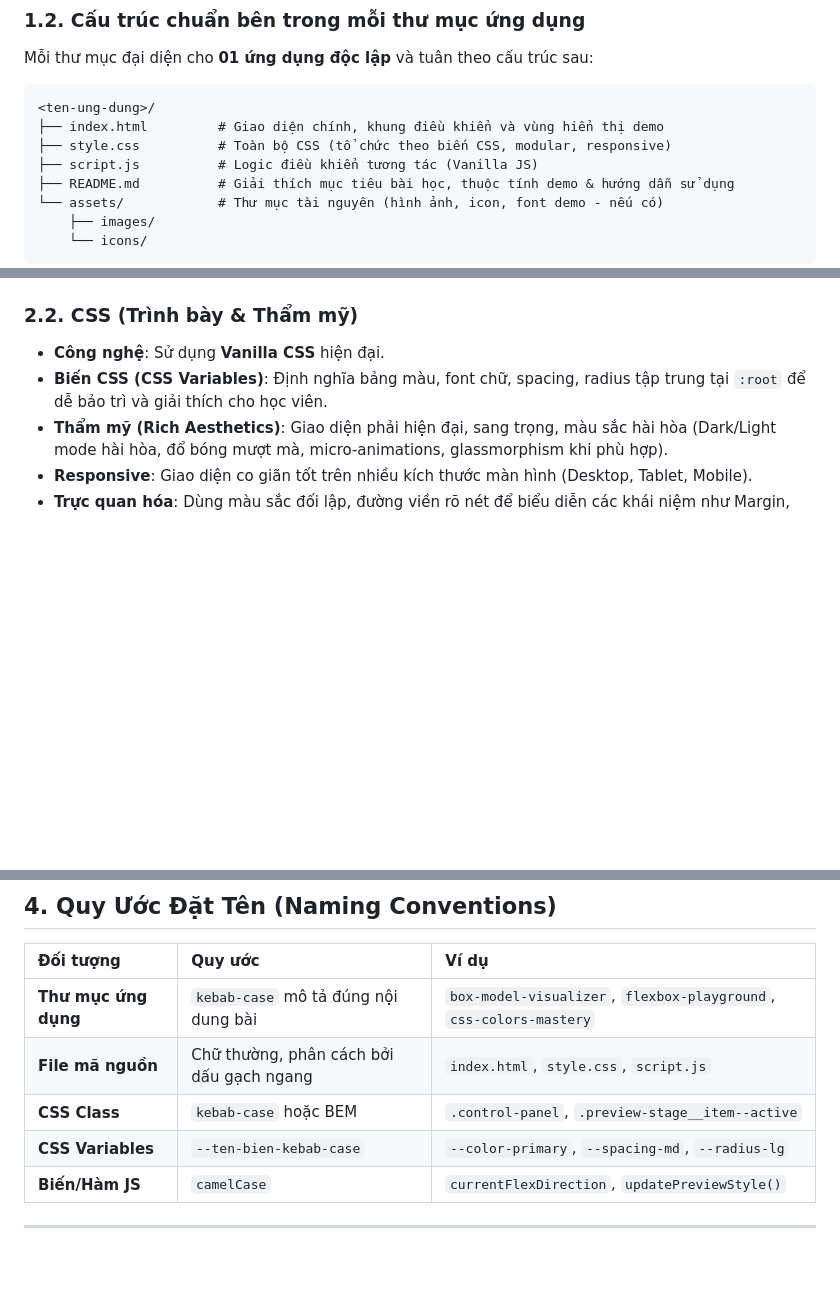
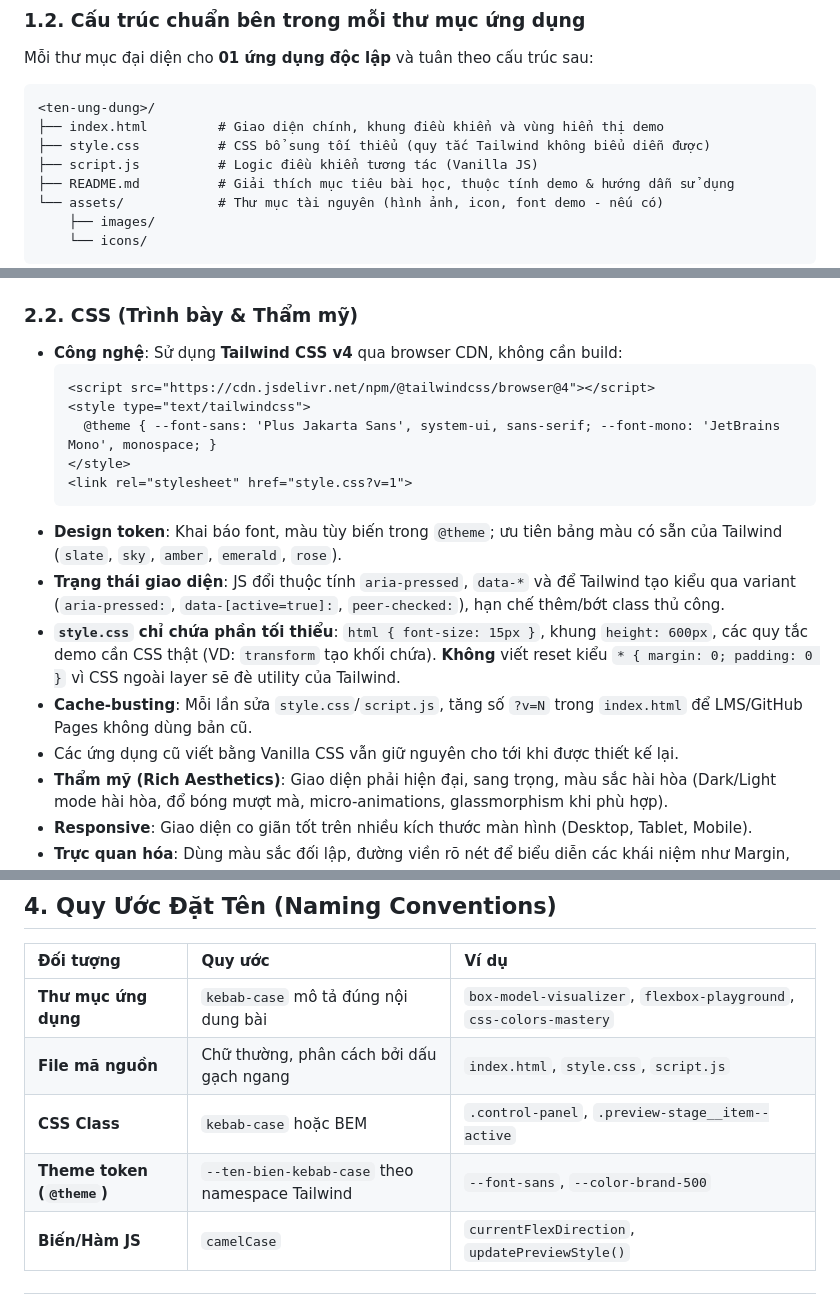
Before and after one commit to codegym-vn/html-course-demo, a Markdown page: README.md, 3 parts joined by grey strips. Drawn GitHub-style; blank space fills up the shorter version.

Commit message:
docs: chuyen chuan CSS sang Tailwind v4 (browser CDN), them rule cho agent

````diff
--- a/README.md
+++ b/README.md
@@ -28,7 +28,7 @@ Mỗi thư mục đại diện cho **01 ứng dụng độc lập** và tuân th
 ```text
 <ten-ung-dung>/
 ├── index.html         # Giao diện chính, khung điều khiển và vùng hiển thị demo
-├── style.css          # Toàn bộ CSS (tổ chức theo biến CSS, modular, responsive)
+├── style.css          # CSS bổ sung tối thiểu (quy tắc Tailwind không biểu diễn được)
 ├── script.js          # Logic điều khiển tương tác (Vanilla JS)
 ├── README.md          # Giải thích mục tiêu bài học, thuộc tính demo & hướng dẫn sử dụng
 └── assets/            # Thư mục tài nguyên (hình ảnh, icon, font demo - nếu có)
@@ -49,8 +49,19 @@ Mỗi thư mục đại diện cho **01 ứng dụng độc lập** và tuân th
 - Ghi chú (comment) giải thích rõ các khối cấu trúc để học viên dễ theo dõi.
 
 ### 2.2. CSS (Trình bày & Thẩm mỹ)
-- **Công nghệ**: Sử dụng **Vanilla CSS** hiện đại.
-- **Biến CSS (CSS Variables)**: Định nghĩa bảng màu, font chữ, spacing, radius tập trung tại `:root` để dễ bảo trì và giải thích cho học viên.
+- **Công nghệ**: Sử dụng **Tailwind CSS v4** qua browser CDN, không cần build:
+  ```html
+  <script src="https://cdn.jsdelivr.net/npm/@tailwindcss/browser@4"></script>
+  <style type="text/tailwindcss">
+    @theme { --font-sans: 'Plus Jakarta Sans', system-ui, sans-serif; --font-mono: 'JetBrains Mono', monospace; }
+  </style>
+  <link rel="stylesheet" href="style.css?v=1">
+  ```
+- **Design token**: Khai báo font, màu tùy biến trong `@theme`; ưu tiên bảng màu có sẵn của Tailwind (`slate`, `sky`, `amber`, `emerald`, `rose`).
+- **Trạng thái giao diện**: JS đổi thuộc tính `aria-pressed`, `data-*` và để Tailwind tạo kiểu qua variant (`aria-pressed:`, `data-[active=true]:`, `peer-checked:`), hạn chế thêm/bớt class thủ công.
+- **`style.css` chỉ chứa phần tối thiểu**: `html { font-size: 15px }`, khung `height: 600px`, các quy tắc demo cần CSS thật (VD: `transform` tạo khối chứa). **Không** viết reset kiểu `* { margin: 0; padding: 0 }` vì CSS ngoài layer sẽ đè utility của Tailwind.
+- **Cache-busting**: Mỗi lần sửa `style.css`/`script.js`, tăng số `?v=N` trong `index.html` để LMS/GitHub Pages không dùng bản cũ.
+- Các ứng dụng cũ viết bằng Vanilla CSS vẫn giữ nguyên cho tới khi được thiết kế lại.
 - **Thẩm mỹ (Rich Aesthetics)**: Giao diện phải hiện đại, sang trọng, màu sắc hài hòa (Dark/Light mode hài hòa, đổ bóng mượt mà, micro-animations, glassmorphism khi phù hợp).
 - **Responsive**: Giao diện co giãn tốt trên nhiều kích thước màn hình (Desktop, Tablet, Mobile).
 - **Trực quan hóa**: Dùng màu sắc đối lập, đường viền rõ nét để biểu diễn các khái niệm như Margin, Border, Padding, Content box, Flex-items, Grid-tracks.
@@ -97,7 +108,7 @@ Mỗi ứng dụng tương tác nên bao gồm 3 phân vùng chính:
 | **Thư mục ứng dụng** | `kebab-case` mô tả đúng nội dung bài | `box-model-visualizer`, `flexbox-playground`, `css-colors-mastery` |
 | **File mã nguồn** | Chữ thường, phân cách bởi dấu gạch ngang | `index.html`, `style.css`, `script.js` |
 | **CSS Class** | `kebab-case` hoặc BEM | `.control-panel`, `.preview-stage__item--active` |
-| **CSS Variables** | `--ten-bien-kebab-case` | `--color-primary`, `--spacing-md`, `--radius-lg` |
+| **Theme token (`@theme`)** | `--ten-bien-kebab-case` theo namespace Tailwind | `--font-sans`, `--color-brand-500` |
 | **Biến/Hàm JS** | `camelCase` | `currentFlexDirection`, `updatePreviewStyle()` |
 
 ---
````
Also changed, not shown: other parts of README.md (+1 -1 lines), .agents/rules/tailwind-standard.md (added, +11 -0 lines).
